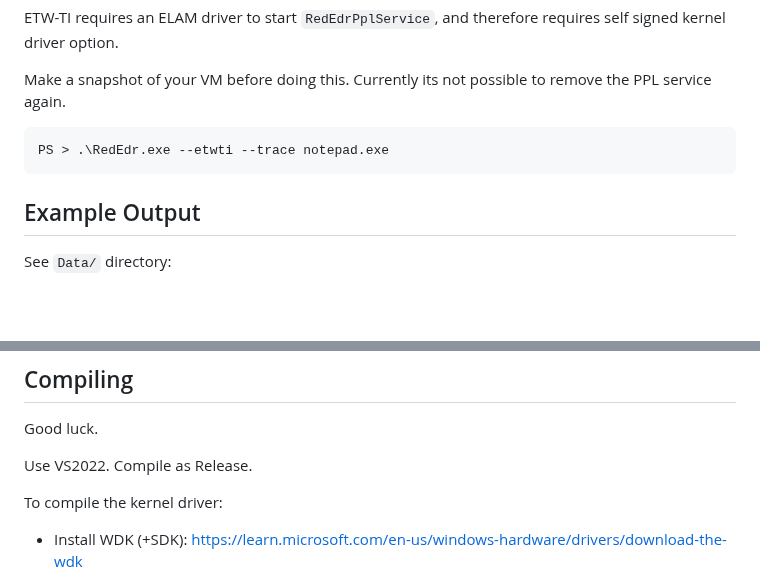
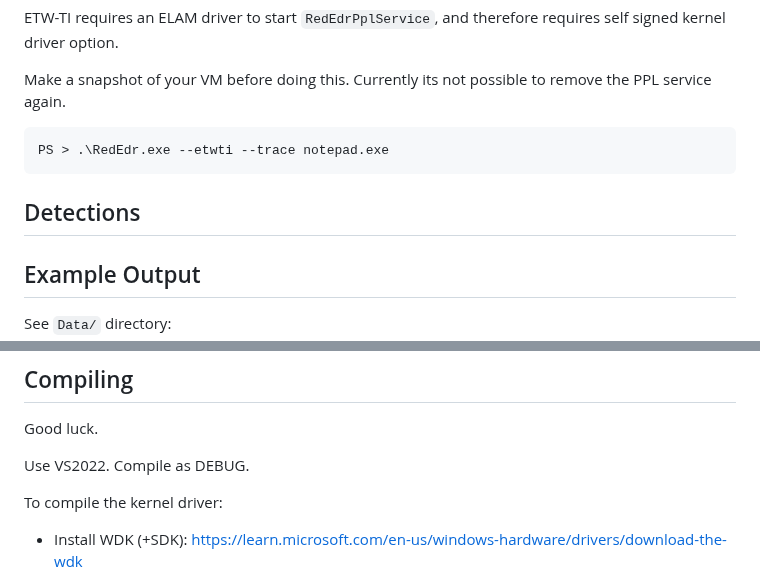
Before and after one commit to dobin/RedEdr, a Markdown page: README.md, 2 parts joined by grey strips. Drawn GitHub-style; blank space fills up the shorter version.

````diff
--- a/README.md
+++ b/README.md
@@ -164,6 +167,10 @@ PS > .\RedEdr.exe --etwti --trace notepad.exe
 ```
 
 
+## Detections
+
+
+
 ## Example Output
 
 See `Data/` directory:
@@ -259,7 +265,7 @@ IPC:
 
 Good luck.
 
-Use VS2022. Compile as Release.
+Use VS2022. Compile as DEBUG.
 
 To compile the kernel driver:
 * Install WDK (+SDK): https://learn.microsoft.com/en-us/windows-hardware/drivers/download-the-wdk
````
Also changed, not shown: other parts of README.md (+31 -29 lines), Doc/captured_events.md (+9 -0 lines).
